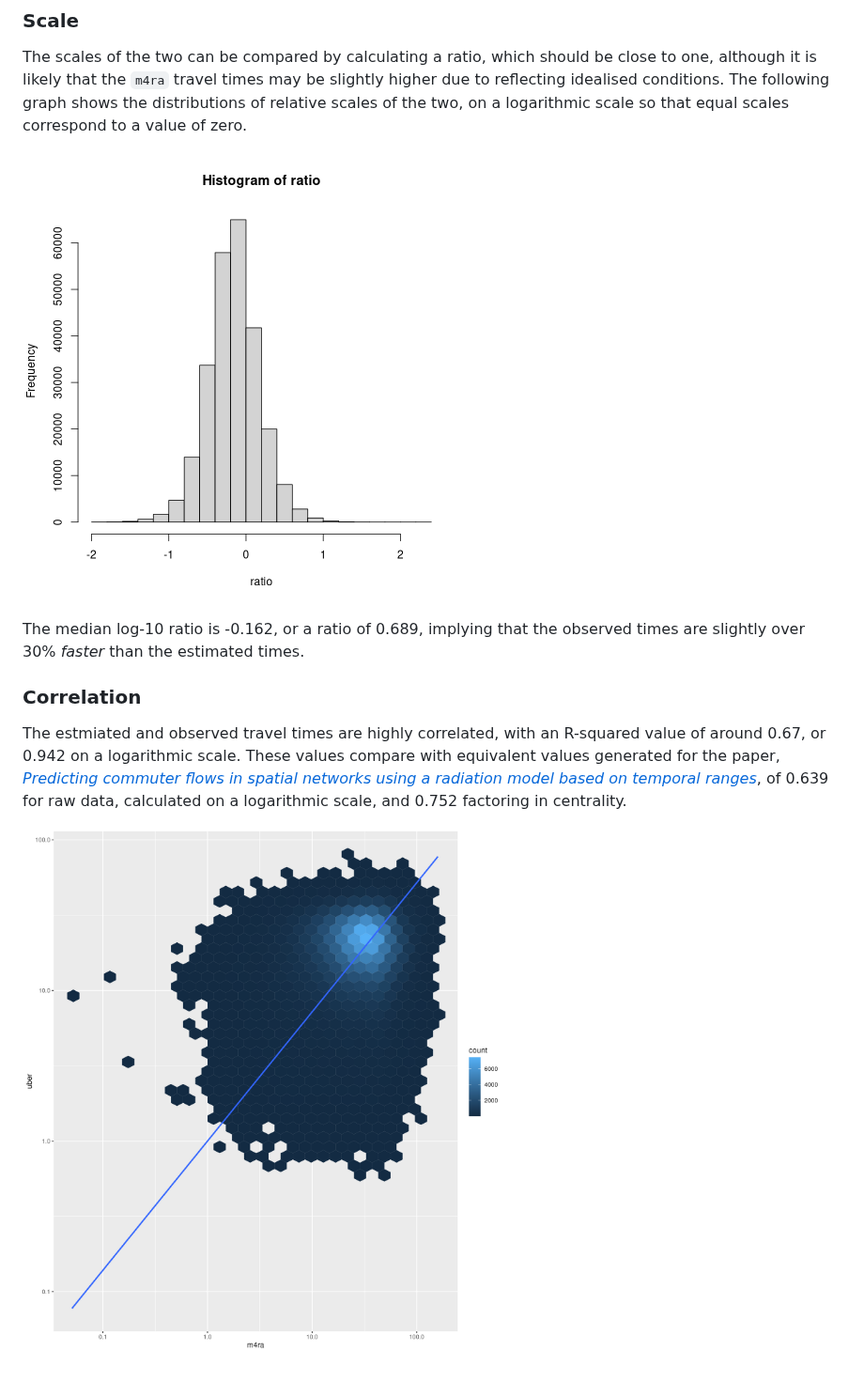
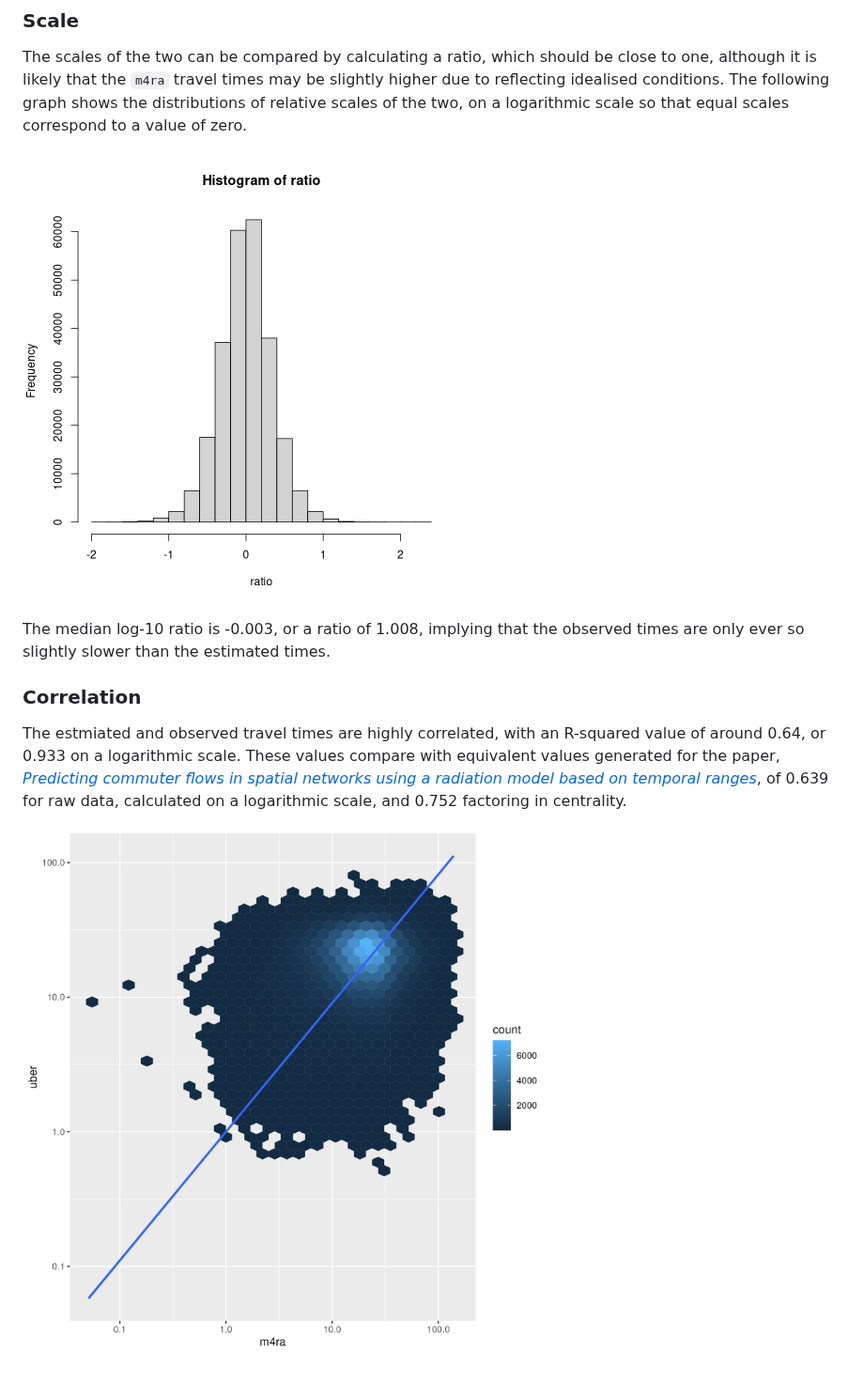
Before and after one commit to UrbanAnalyst/ttcalib, a Markdown page: README.md, the part around the change. Shown at 94% size. Rendered like a GitHub page; pictures changed too: man/figures/correlation.png, man/figures/scale-hist.png.

```diff
--- a/README.md
+++ b/README.md
@@ -88,14 +88,14 @@ zero.
 
 ![](man/figures/scale-hist.png)
 
-The median log-10 ratio is -0.162, or a ratio of 0.689, implying that
-the observed times are slightly over 30% *faster* than the estimated
+The median log-10 ratio is -0.003, or a ratio of 1.008, implying that
+the observed times are only ever so slightly slower than the estimated
 times.
 
 ### Correlation
 
 The estmiated and observed travel times are highly correlated, with an
-R-squared value of around 0.67, or 0.942 on a logarithmic scale. These
+R-squared value of around 0.64, or 0.933 on a logarithmic scale. These
 values compare with equivalent values generated for the paper,
 [*Predicting commuter flows in spatial networks using a radiation model
 based on temporal ranges*](https://www.nature.com/articles/ncomms6347),
```
Also changed, not shown: 3 other files.
